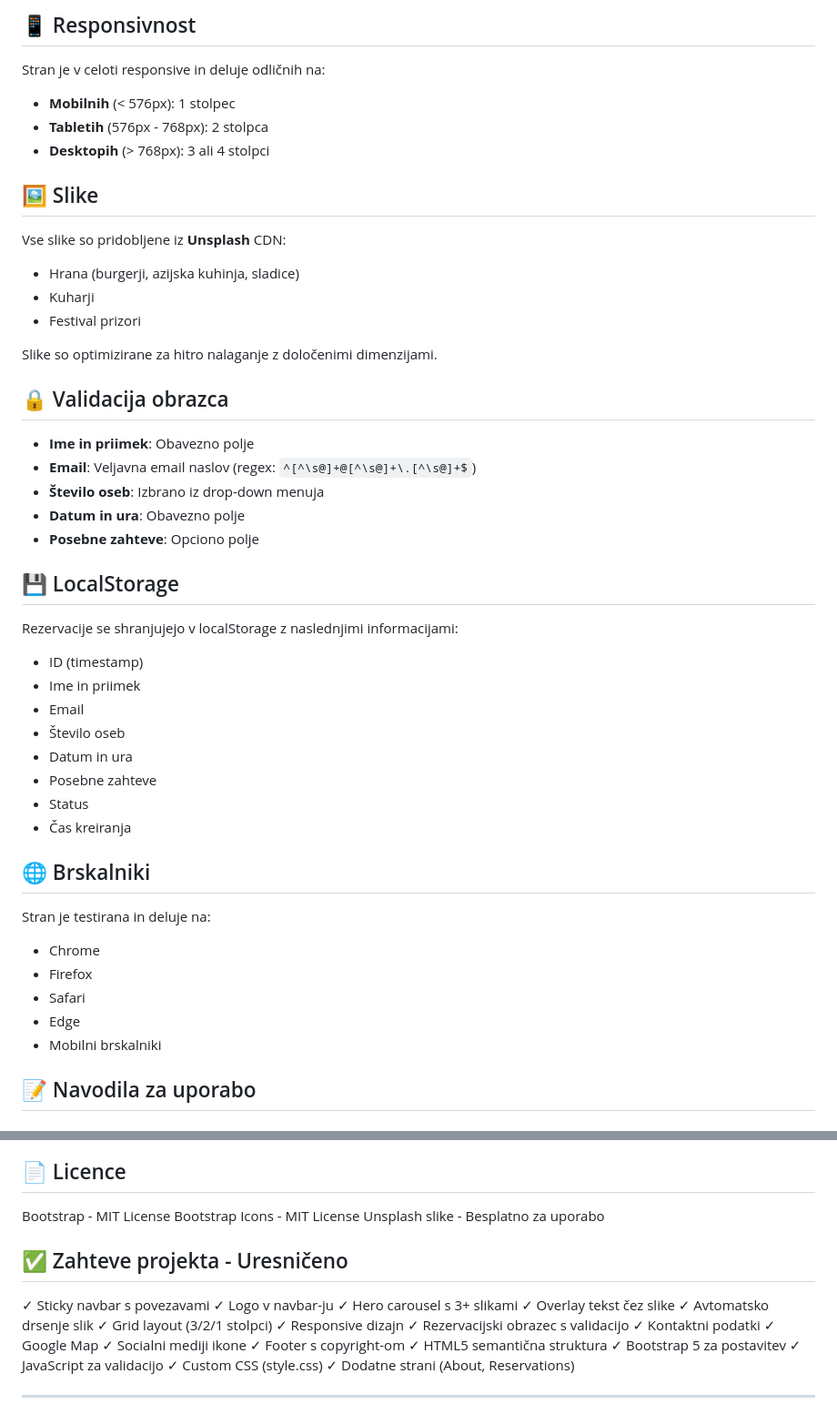
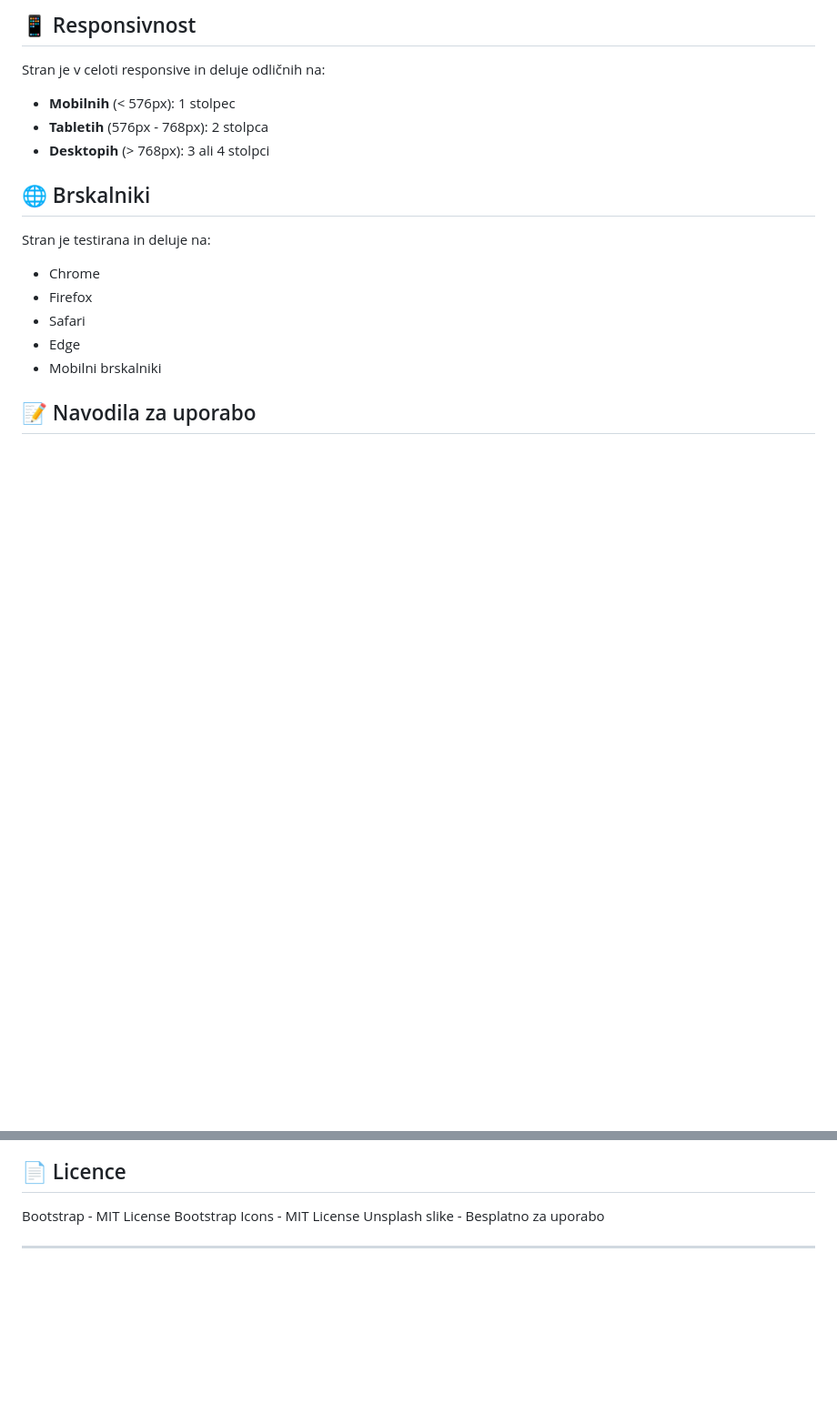
Before and after one commit to rosko112/bootstrap-vaje, a Markdown page: README.md, 2 parts joined by grey strips. Shown at 91% size. Rendered like a GitHub page; blank space fills up the shorter version.

Commit message:
Clean up README by removing unnecessary sections
Removed sections on images, form validation, localStorage, and project requirements from the README.

```diff
--- a/README.md
+++ b/README.md
@@ -90,35 +90,6 @@ Stran je v celoti responsive in deluje odličnih na:
 - **Tabletih** (576px - 768px): 2 stolpca
 - **Desktopih** (> 768px): 3 ali 4 stolpci
 
-## 🖼️ Slike
-
-Vse slike so pridobljene iz **Unsplash** CDN:
-- Hrana (burgerji, azijska kuhinja, sladice)
-- Kuharji
-- Festival prizori
-
-Slike so optimizirane za hitro nalaganje z določenimi dimenzijami.
-
-## 🔒 Validacija obrazca
-
-- **Ime in priimek**: Obavezno polje
-- **Email**: Veljavna email naslov (regex: `^[^\s@]+@[^\s@]+\.[^\s@]+$`)
-- **Število oseb**: Izbrano iz drop-down menuja
-- **Datum in ura**: Obavezno polje
-- **Posebne zahteve**: Opciono polje
-
-## 💾 LocalStorage
-
-Rezervacije se shranjujejo v localStorage z naslednjimi informacijami:
-- ID (timestamp)
-- Ime in priimek
-- Email
-- Število oseb
-- Datum in ura
-- Posebne zahteve
-- Status
-- Čas kreiranja
-
 ## 🌐 Brskalniki
 
 Stran je testirana in deluje na:
@@ -154,26 +125,6 @@ Bootstrap - MIT License
 Bootstrap Icons - MIT License
 Unsplash slike - Besplatno za uporabo
 
-## ✅ Zahteve projekta - Uresničeno
-
-✓ Sticky navbar s povezavami
-✓ Logo v navbar-ju
-✓ Hero carousel s 3+ slikami
-✓ Overlay tekst čez slike
-✓ Avtomatsko drsenje slik
-✓ Grid layout (3/2/1 stolpci)
-✓ Responsive dizajn
-✓ Rezervacijski obrazec s validacijo
-✓ Kontaktni podatki
-✓ Google Map
-✓ Socialni mediji ikone
-✓ Footer s copyright-om
-✓ HTML5 semantična struktura
-✓ Bootstrap 5 za postavitev
-✓ JavaScript za validacijo
-✓ Custom CSS (style.css)
-✓ Dodatne strani (About, Reservations)
-
 ---
 
 **Verzija:** 1.0
```
